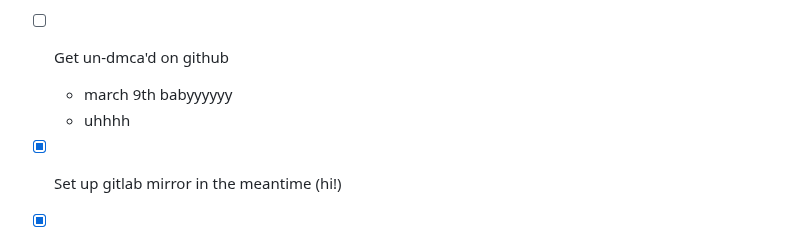
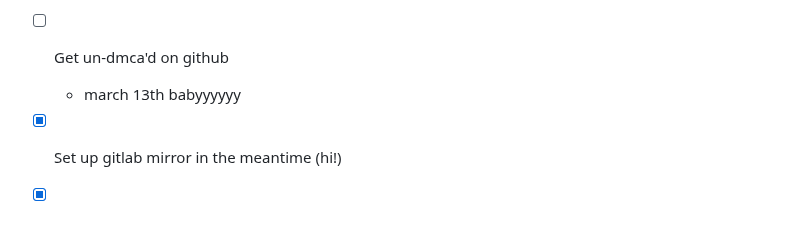
Before and after one commit to SpiritAxolotl/woah-its-rex, a Markdown page: README.md, the part around the change. Drawn GitHub-style.

Commit message:
minor readme update

```diff
--- a/README.md
+++ b/README.md
@@ -123,8 +123,7 @@ Report all bugs [here](https://gitlab.com/SpiritAxolotl/woah-its-rex/-/issues/ne
   - [x] variants
 - [ ] Move this TODO list to the github projects thing
 - [ ] Get un-dmca'd on github
-  - march 9th babyyyyyy
-  - uhhhh
+  - march 13th babyyyyyy
 - [x] Set up gitlab mirror in the meantime (hi!)
 - [x] More debugging features
   - `debugIsActuallyPlaying`
```
